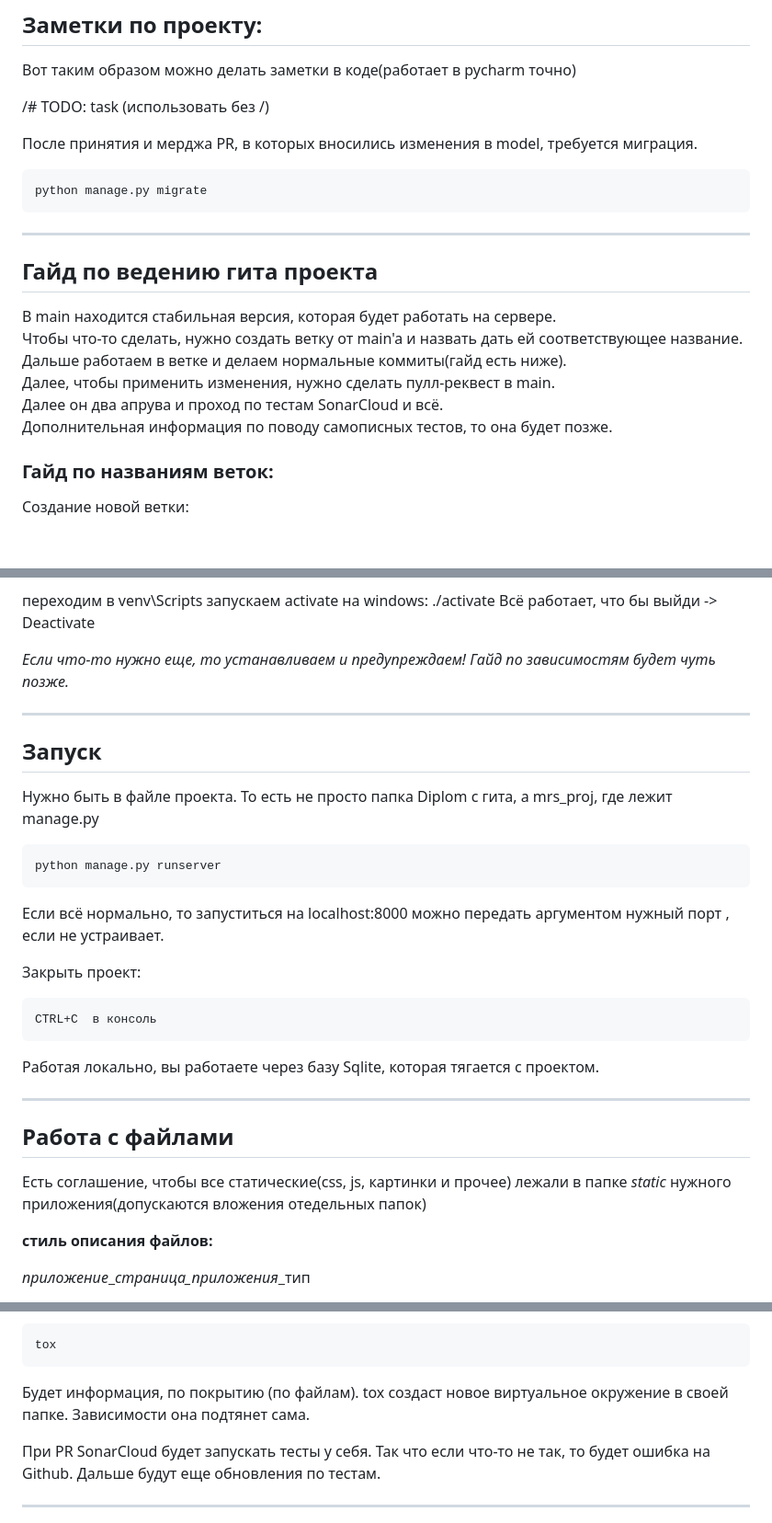
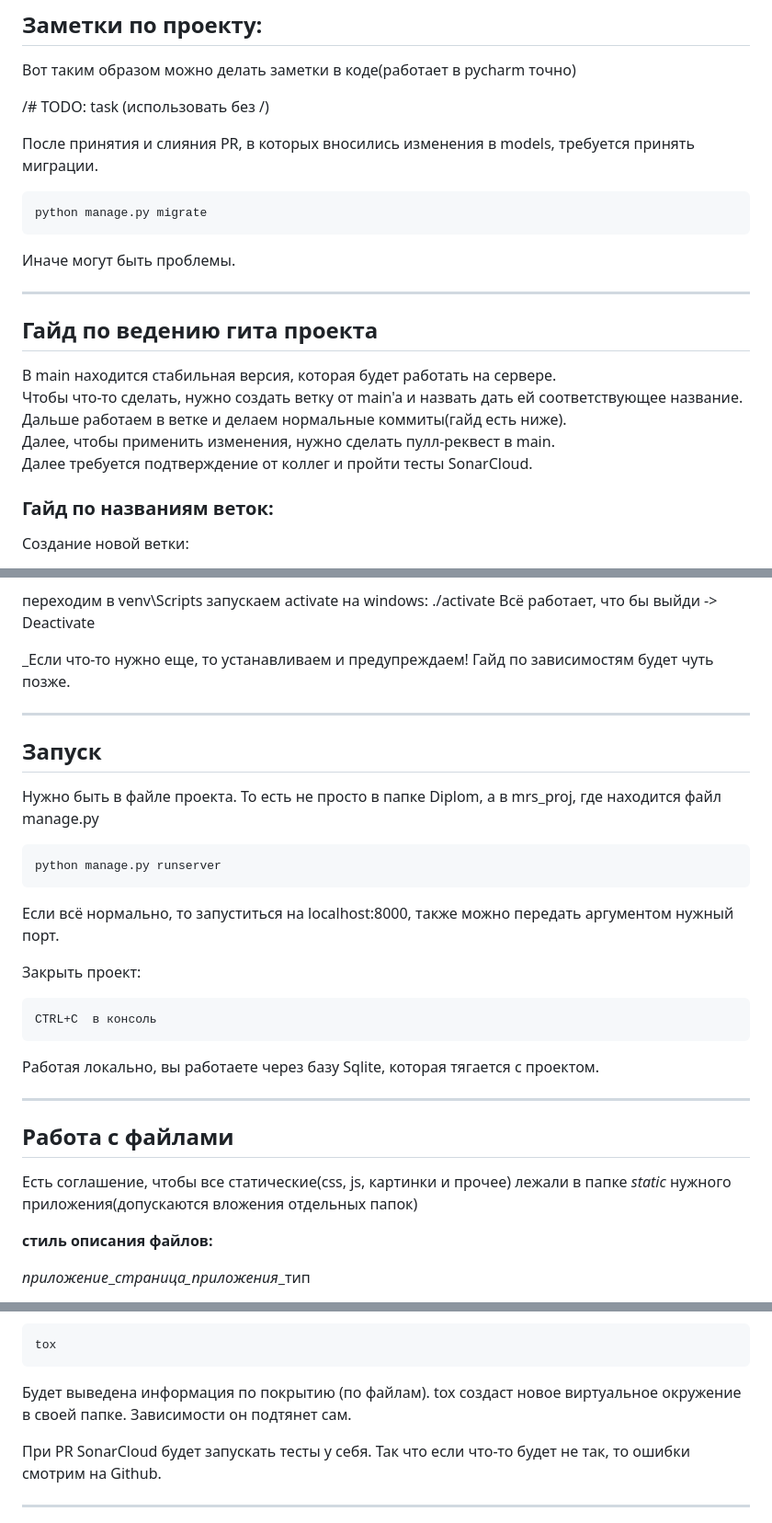
Before and after one commit to skolavsky/diplom_mrs, a Markdown page: README.md, 3 parts joined by grey strips. Shown at 92% size. Rendered like a GitHub page; blank space fills up the shorter version.

Commit message:
update: README description for test, minor fixes.

````diff
--- a/README.md
+++ b/README.md
@@ -42,12 +42,14 @@
 /# TODO: task
 (использовать без /)
 
-После принятия и мерджа PR, в которых вносились изменения в model, требуется
-миграция.
+После принятия и слияния PR, в которых вносились изменения в models, требуется принять
+миграции.
 
 ```cmd
 python manage.py migrate
 ```
+
+Иначе могут быть проблемы.
 
 ---
 
@@ -57,8 +59,7 @@ python manage.py migrate
 Чтобы что-то сделать, нужно создать ветку от main'a и назвать дать ей соответствующее название.<br>
 Дальше работаем в ветке и делаем нормальные коммиты(гайд есть ниже).<br>
 Далее, чтобы применить изменения, нужно сделать пулл-реквест в main.<br>
-Далее он два апрува и проход по тестам SonarCloud и всё.<br>
-Дополнительная информация по поводу самописных тестов, то она будет позже.
+Далее требуется подтверждение от коллег и пройти тесты SonarCloud.<br>
 
 ### Гайд по названиям веток:
 
@@ -208,20 +209,19 @@ pip install -r requirements.txt
 Всё работает, что бы выйди -> Deactivate
 
 _Если что-то нужно еще, то устанавливаем и предупреждаем!
-Гайд по зависимостям будет чуть позже._
+Гайд по зависимостям будет чуть позже.
 
 ---
 
 ## Запуск
 
-Нужно быть в файле проекта. То есть не просто папка Diplom с гита, а mrs_proj, где лежит manage.py
+Нужно быть в файле проекта. То есть не просто в папке Diplom, а в mrs_proj, где находится файл manage.py
 
 ```cmd
 python manage.py runserver
 ```
 
-Если всё нормально, то запуститься на localhost:8000 можно передать аргументом нужный порт
-, если не устраивает.
+Если всё нормально, то запуститься на localhost:8000, также можно передать аргументом нужный порт.
 
 Закрыть проект:
 
@@ -236,7 +236,7 @@ CTRL+C  в консоль
 ## Работа с файлами
 
 Есть соглашение, чтобы все статические(css, js, картинки и прочее)
-лежали в папке *static* нужного приложения(допускаются вложения отедельных папок)
+лежали в папке *static* нужного приложения(допускаются вложения отдельных папок)
 
 **стиль описания файлов:**
 
@@ -338,13 +338,11 @@ python manage.py test
 tox
 ```
 
-Будет информация, по покрытию (по файлам). tox создаст новое
-виртуальное окружение в своей папке. Зависимости она подтянет сама.
+Будет выведена информация по покрытию (по файлам). tox создаст новое
+виртуальное окружение в своей папке. Зависимости он подтянет сам.
 
-При PR SonarCloud будет запускать тесты у себя. Так что если что-то не так, то
-будет ошибка на Github.
-Дальше будут еще обновления по тестам.
-
+При PR SonarCloud будет запускать тесты у себя. Так что если что-то будет не так, то
+ошибки смотрим на Github.
 
 ---
 
````
Also changed, not shown: other parts of README.md (+3 -3 lines).
